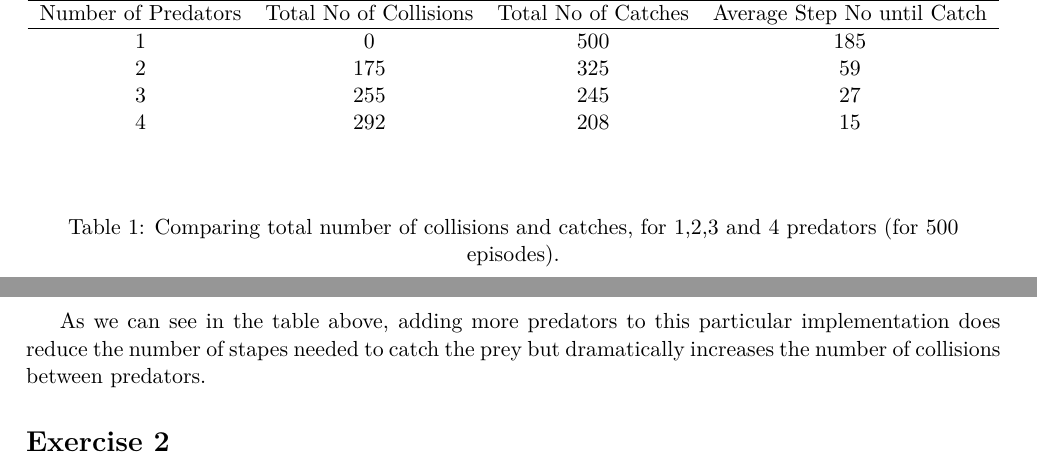
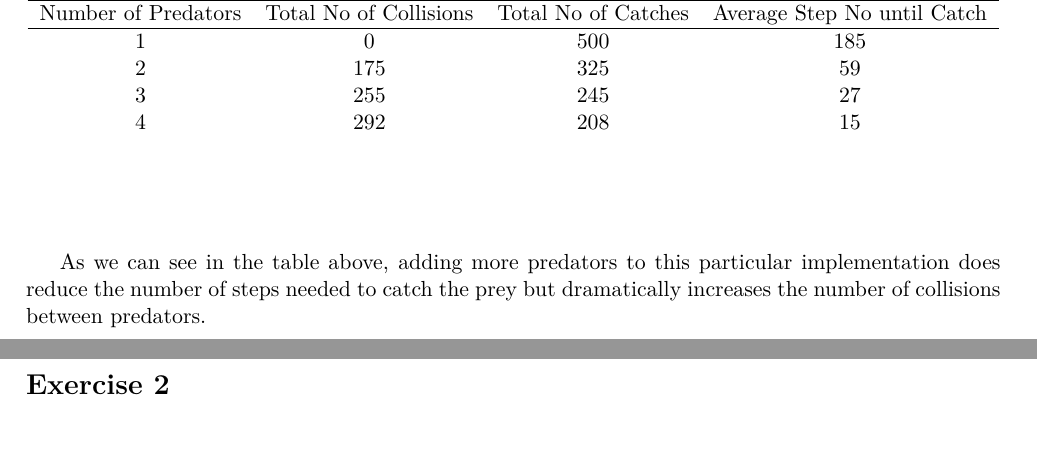
Before and after one commit to GiorgosMethe/PredatorVsPrey, a LaTeX document (REPORT/Report3/Report3.tex): two parts of pages 1 and 2 of 2, joined at a grey line, cut so that both start at the same text, the shorter picture padded with empty space. Compiled offline with pdfLaTeX.

Commit message:
nothing important
adads

```diff
--- a/REPORT/Report3/Report3.tex
+++ b/REPORT/Report3/Report3.tex
@@ -108,10 +108,10 @@ Number of Predators & Total No of Collisions & Total No of Catches & Average Ste
 \end{center}
 \end{table}
 \begin{center}
-Table 1: Comparing total number of collisions and catches, for 1,2,3 and 4 predators (for 500 episodes).
+
 \end{center}
 
-As we can see in the table above, adding more predators to this particular implementation does reduce the number of stapes needed to catch the prey but dramatically increases the number of collisions between predators.
+As we can see in the table above, adding more predators to this particular implementation does reduce the number of steps needed to catch the prey but dramatically increases the number of collisions between predators.
 
 
 \section*{Exercise 2}
```
Also changed, not shown: REPORT/Report3/Report3.pdf.
